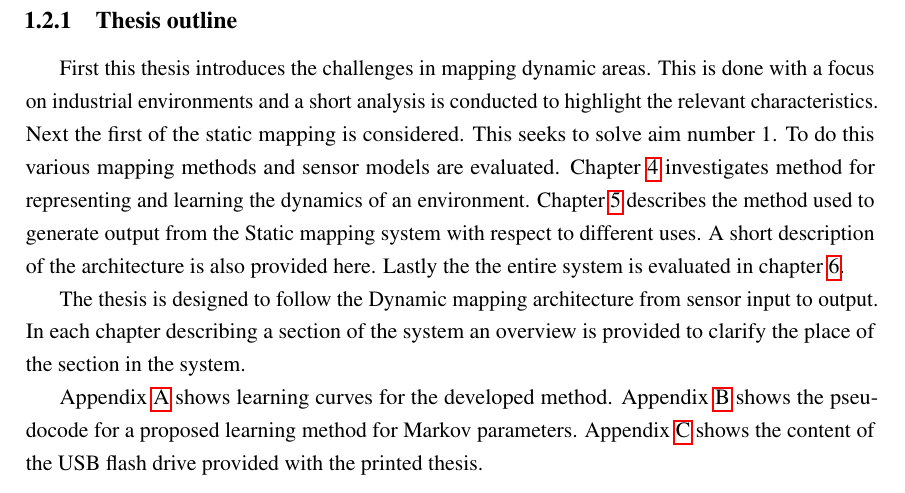
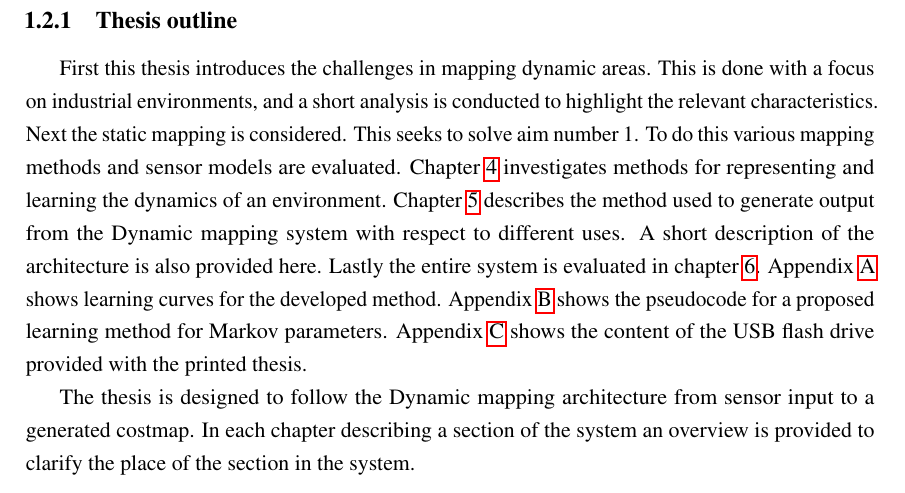
Before and after one commit to dynMapMaster/report, a LaTeX thesis (report.tex, which reads chapters/introduction/introduction.tex): part of page 23 of 101, cut so that both start at the same text. Compiled offline with pdfLaTeX.

Commit message:
thesis outline

```diff
--- a/chapters/introduction/introduction.tex
+++ b/chapters/introduction/introduction.tex
@@ -57,18 +56,17 @@ In order to provide a useful output for the navigation and localization systems
 \end{figure}
 
 \subsection{Thesis outline}
-First this thesis introduces the challenges in mapping dynamic areas. This is done with a focus on industrial environments and a short analysis is conducted to highlight the relevant characteristics.
-Next the first of the static mapping is considered.
+First this thesis introduces the challenges in mapping dynamic areas. This is done with a focus on industrial environments, and a short analysis is conducted to highlight the relevant characteristics.
+Next the static mapping is considered.
 This seeks to solve aim number 1.
 To do this various mapping methods and sensor models are evaluated.
-Chapter \ref{mapping_of_dynamic_areas} investigates method for representing and learning the dynamics of an environment.
-Chapter \ref{chapter:cost_interpretation} describes the method used to generate output from the Static mapping system with respect to different uses.
+Chapter \ref{mapping_of_dynamic_areas} investigates methods for representing and learning the dynamics of an environment.
+Chapter \ref{chapter:cost_interpretation} describes the method used to generate output from the Dynamic mapping system with respect to different uses.
 A short description of the architecture is also provided here.
-Lastly the the entire system is evaluated in chapter \ref{chapter:evaluation}.
-
-The thesis is designed to follow the Dynamic mapping architecture from sensor input to output.
-In each chapter describing a section of the system an overview is provided to clarify the place of the section in the system.
-
+Lastly the entire system is evaluated in chapter \ref{chapter:evaluation}.
 Appendix \ref{appendix:learning_curves} shows learning curves for the developed method.
 Appendix \ref{appendix:pmac_pseudo_code} shows the pseudocode for a proposed learning method for Markov parameters.
 Appendix \ref{appendix:usb_content} shows the content of the USB flash drive provided with the printed thesis.
+
+The thesis is designed to follow the Dynamic mapping architecture from sensor input to a generated costmap.
+In each chapter describing a section of the system an overview is provided to clarify the place of the section in the system.
```
Also changed, not shown: chapters/introduction/introduction.tex (1 more changed lines).
